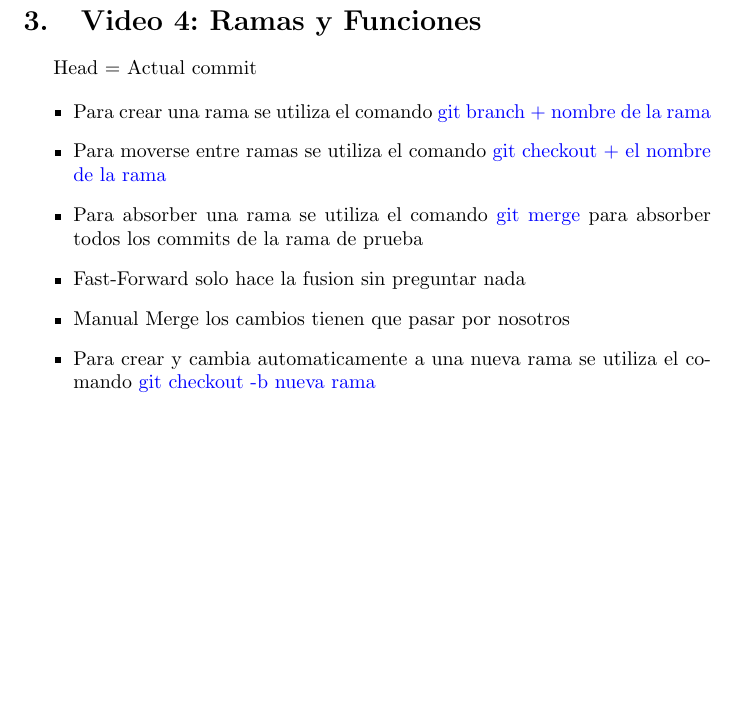
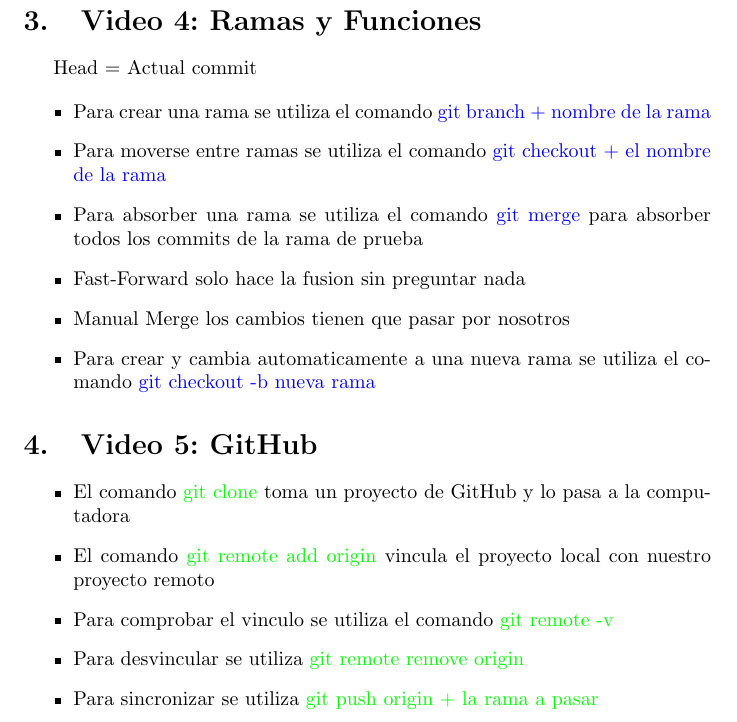
Before and after one commit to UTPmecanica/chestNicoC, a LaTeX document (document.tex): part of page 2 of 2, cut so that both start at the same text, the shorter picture padded with empty space. Compiled offline with pdfLaTeX.

Commit message:
alistando para GitHub

```diff
--- a/document.tex
+++ b/document.tex
@@ -58,4 +58,16 @@
 	\item Para crear y cambia automaticamente a una nueva rama se utiliza el comando \textcolor{blue}{git checkout -b nueva rama}
 	\end{itemize}
 
+	\section{Video 5: GitHub}
+
+	\begin{itemize}
+
+	\item El comando \textcolor{green}{git clone} toma un proyecto de GitHub y lo pasa a la computadora
+	\item El comando \textcolor{green}{git remote add origin} vincula el proyecto local con nuestro proyecto remoto
+	\item Para comprobar el vinculo se utiliza el comando \textcolor{green}{git remote -v}
+	\item Para desvincular se utiliza \textcolor{green}{git remote remove origin}
+	\item Para sincronizar se utiliza \textcolor{green}{git push origin + la rama a pasar}
+
+	\end{itemize}
+
 \end{document}
```
Also changed, not shown: document.pdf, 4 other files.
